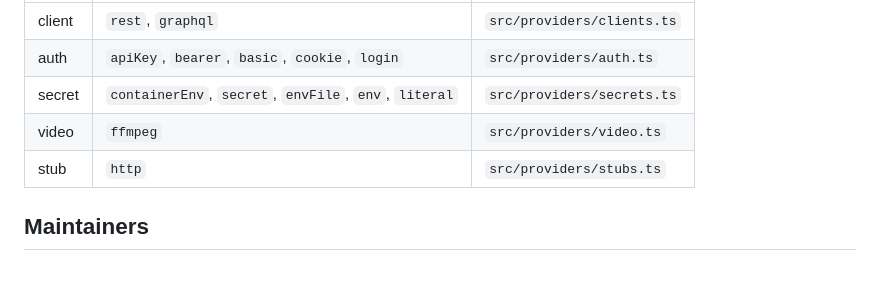
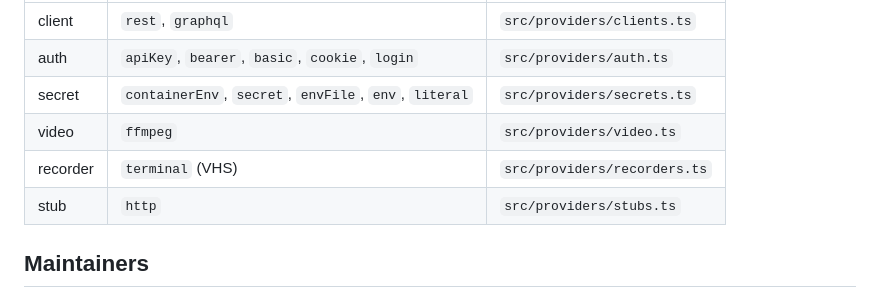
Before and after one commit to burrows99/witness, a Markdown page: README.md, the part around the change. Drawn GitHub-style; blank space fills up the shorter version.

```diff
--- a/README.md
+++ b/README.md
@@ -300,6 +300,7 @@ doing any of them is a registration rather than an edit.
 | auth | `apiKey`, `bearer`, `basic`, `cookie`, `login` | `src/providers/auth.ts` |
 | secret | `containerEnv`, `secret`, `envFile`, `env`, `literal` | `src/providers/secrets.ts` |
 | video | `ffmpeg` | `src/providers/video.ts` |
+| recorder | `terminal` (VHS) | `src/providers/recorders.ts` |
 | stub | `http` | `src/providers/stubs.ts` |
 
 ## Maintainers
```
Also changed, not shown: .witness/SKILL.md (+5 -0 lines), docs/example/terminal-pane.gif (added), 11 other files.
